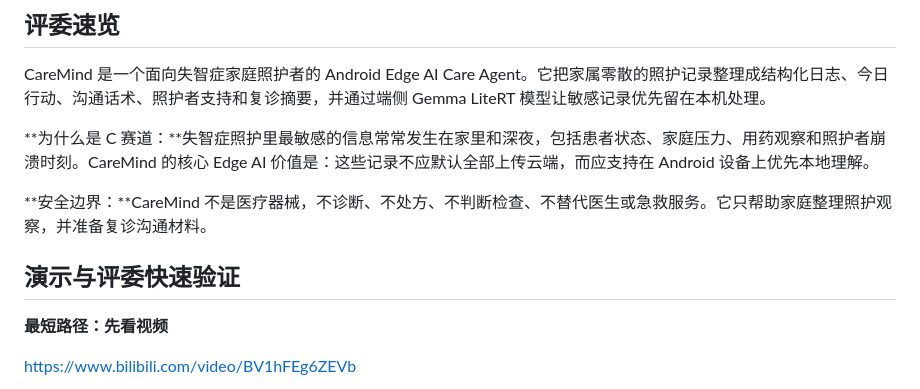
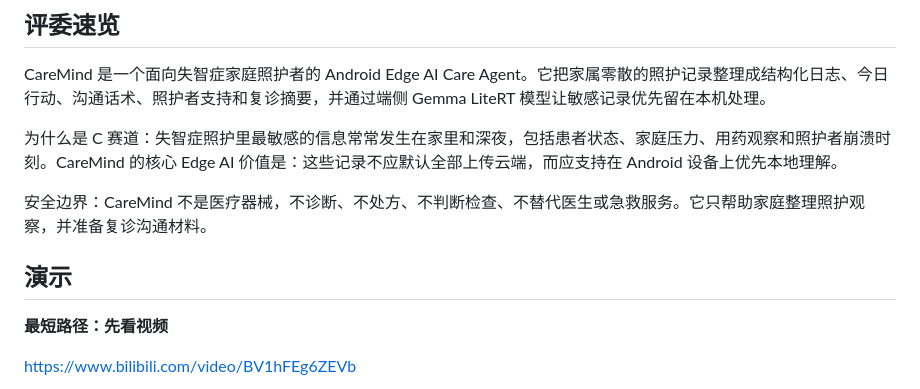
Before and after one commit to hyczy0809/CareMind, a Markdown page: README.md, the part around the change. Rendered like a GitHub page.

Commit message:
Simplify README intro formatting

```diff
--- a/README.md
+++ b/README.md
@@ -12,11 +12,11 @@
 
 CareMind 是一个面向失智症家庭照护者的 Android Edge AI Care Agent。它把家属零散的照护记录整理成结构化日志、今日行动、沟通话术、照护者支持和复诊摘要，并通过端侧 Gemma LiteRT 模型让敏感记录优先留在本机处理。
 
-**为什么是 C 赛道：**失智症照护里最敏感的信息常常发生在家里和深夜，包括患者状态、家庭压力、用药观察和照护者崩溃时刻。CareMind 的核心 Edge AI 价值是：这些记录不应默认全部上传云端，而应支持在 Android 设备上优先本地理解。
+为什么是 C 赛道：失智症照护里最敏感的信息常常发生在家里和深夜，包括患者状态、家庭压力、用药观察和照护者崩溃时刻。CareMind 的核心 Edge AI 价值是：这些记录不应默认全部上传云端，而应支持在 Android 设备上优先本地理解。
 
-**安全边界：**CareMind 不是医疗器械，不诊断、不处方、不判断检查、不替代医生或急救服务。它只帮助家庭整理照护观察，并准备复诊沟通材料。
+安全边界：CareMind 不是医疗器械，不诊断、不处方、不判断检查、不替代医生或急救服务。它只帮助家庭整理照护观察，并准备复诊沟通材料。
 
-## 演示与评委快速验证
+## 演示
 
 **最短路径：先看视频**
 
```
